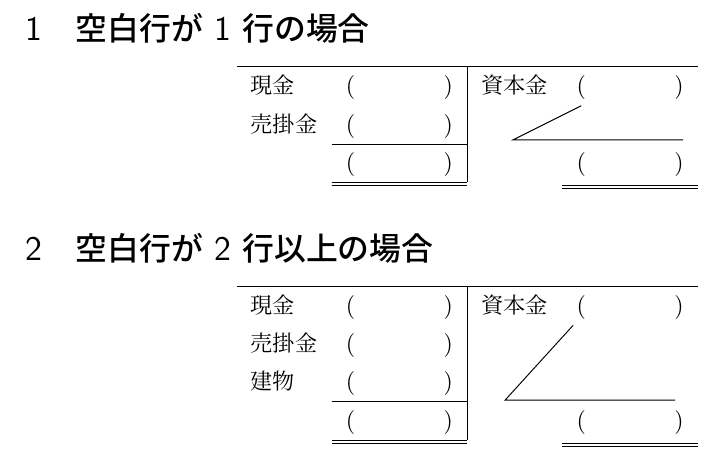
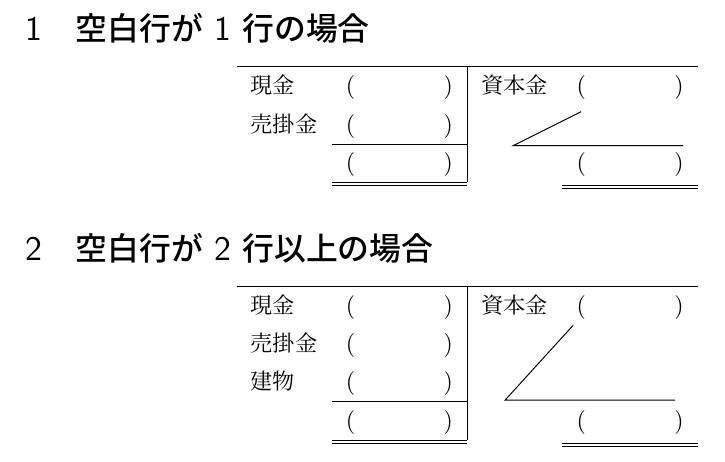
Before and after one commit to ugohsu/LaTeX-for-Bookkeeping, a LaTeX problem sheet (example/tabultest.tex): part of the page, cut so that both start at the same text. Compiled offline with upLaTeX and dvipdfmx.

Commit message:
Update tabultest.tex

```diff
--- a/example/tabultest.tex
+++ b/example/tabultest.tex
@@ -12,7 +12,7 @@
   現金 & (\hspace{4zw}) & 資本金 & (\hspace{4zw}) \\
   売掛金 & (\hspace{4zw}) &
           \mcr{1}{
-              \tikz \draw (1,0.3) -- (0,-0.2) -- (2.5,-0.2) ;}
+              \tikz [baseline=0] \draw (1,0.3) -- (0,-0.2) -- (2.5,-0.2) ;}
           \\ \cline{2-2}
   & (\hspace{4zw}) & & (\hspace{4zw}) \\ \ccline{2-2} \ccline{4-4}
  \end{tabular}
@@ -25,7 +25,7 @@
   \hline
   現金 & (\hspace{4zw}) & 資本金 & (\hspace{4zw}) \\
   売掛金 & (\hspace{4zw}) & \mcr{2}{
-      \tikz \draw (0, 1) -- (-1, -0.1) -- (1.5, -0.1);
+      \tikz [baseline=0] \draw (0, 1) -- (-1, -0.1) -- (1.5, -0.1);
   } \\
   建物 & (\hspace{4zw}) & & \\ \cline{2-2}
 
```
